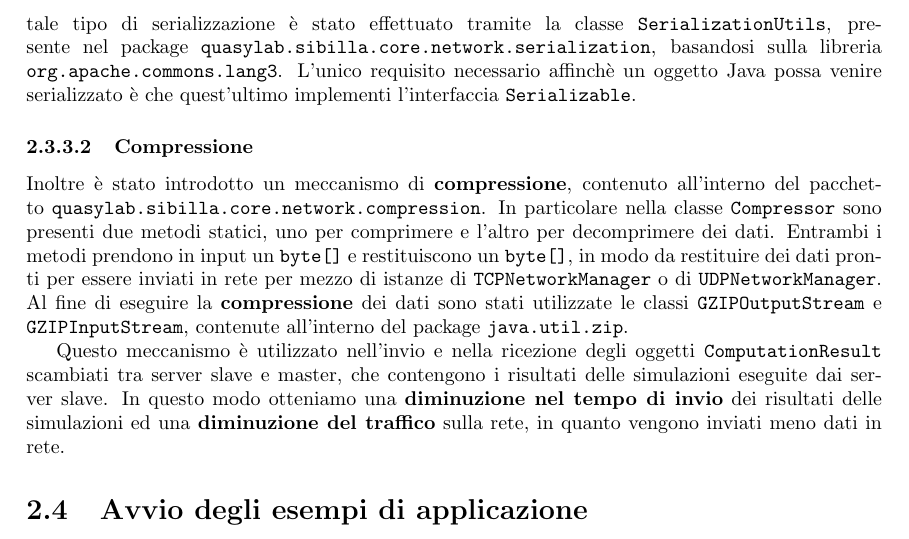
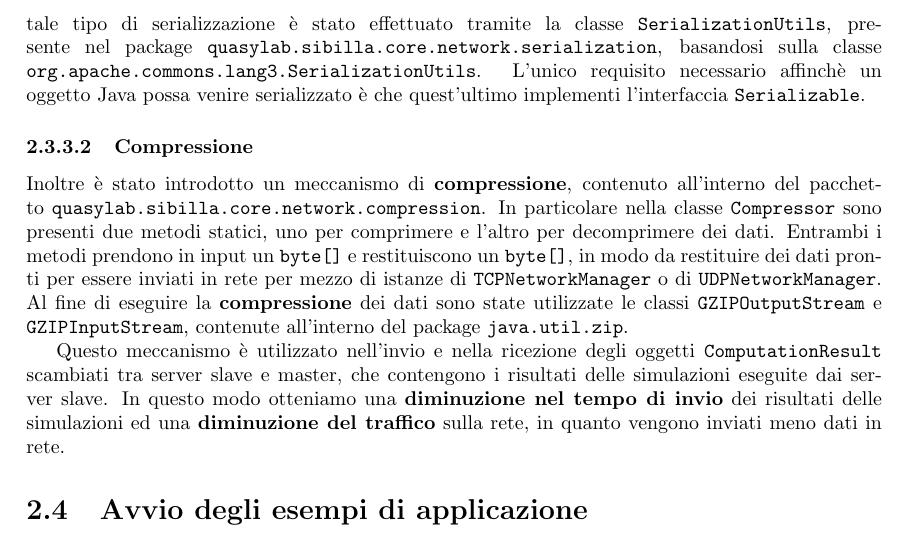
Before and after one commit to FrancisFire/sibilla_relazione, a LaTeX document (sibilla.tex, which reads simulazioneDistribuita/protocollo_comunicazione.tex): part of page 16 of 21, cut so that both start at the same text. Compiled offline with pdfLaTeX.

Commit message:
[FIX] Fixato nome classe utilizzata per la serializzazione

```diff
--- a/simulazioneDistribuita/protocollo_comunicazione.tex
+++ b/simulazioneDistribuita/protocollo_comunicazione.tex
@@ -95,11 +95,11 @@ Per semplificare lo scambio di messaggi sono stati implementati dei meccanismi p
 \subsubsection{Serializzazione}
 
 Per agevolare l'invio dei comandi e dei dati in rete è stato implementato un meccanismo di \textbf{serializzazione} per tradurre gli oggetti Java in \texttt{byte[]}, poi verranno inviati in rete tramite le istanze di \texttt{TCPNetworkManager} e \texttt{UDPNetworkManager}.
-L'implementazione di tale tipo di serializzazione è stato effettuato tramite la classe \texttt{SerializationUtils}, presente nel package \texttt{quasylab.sibilla.core.network.serialization}, basandosi sulla libreria \texttt{org.apache.commons.lang3}.
+L'implementazione di tale tipo di serializzazione è stato effettuato tramite la classe \texttt{SerializationUtils}, presente nel package \texttt{quasylab.sibilla.core.network.serialization}, basandosi sulla classe \texttt{org.apache.commons.lang3.SerializationUtils}.
 L'unico requisito necessario affinchè un oggetto Java possa venire serializzato è che quest'ultimo implementi l'interfaccia \texttt{Serializable}.
 
 \subsubsection{Compressione}
 
-Inoltre è stato introdotto un meccanismo di \textbf{compressione}, contenuto all'interno del pacchetto \texttt{quasylab.sibilla.core.network.compression}. In particolare nella classe \texttt{Compressor} sono presenti due metodi statici, uno per comprimere e l'altro per decomprimere dei dati. Entrambi i metodi prendono in input un \texttt{byte[]} e restituiscono un \texttt{byte[]}, in modo da restituire dei dati pronti per essere inviati in rete per mezzo di istanze di \texttt{TCPNetworkManager} o di \texttt{UDPNetworkManager}. Al fine di eseguire la \textbf{compressione} dei dati sono stati utilizzate le classi \texttt{GZIPOutputStream} e \texttt{GZIPInputStream}, contenute all'interno del package \texttt{java.util.zip}.
+Inoltre è stato introdotto un meccanismo di \textbf{compressione}, contenuto all'interno del pacchetto \texttt{quasylab.sibilla.core.network.compression}. In particolare nella classe \texttt{Compressor} sono presenti due metodi statici, uno per comprimere e l'altro per decomprimere dei dati. Entrambi i metodi prendono in input un \texttt{byte[]} e restituiscono un \texttt{byte[]}, in modo da restituire dei dati pronti per essere inviati in rete per mezzo di istanze di \texttt{TCPNetworkManager} o di \texttt{UDPNetworkManager}. Al fine di eseguire la \textbf{compressione} dei dati sono state utilizzate le classi \texttt{GZIPOutputStream} e \texttt{GZIPInputStream}, contenute all'interno del package \texttt{java.util.zip}.
 
 Questo meccanismo è utilizzato nell'invio e nella ricezione degli oggetti \texttt{ComputationResult} scambiati tra server slave e master, che contengono i risultati delle simulazioni eseguite dai server slave. In questo modo otteniamo una \textbf{diminuzione nel tempo di invio} dei risultati delle simulazioni ed una \textbf{diminuzione del traffico} sulla rete, in quanto vengono inviati meno dati in rete.
```
Also changed, not shown: sibilla.pdf, 1 other file.
